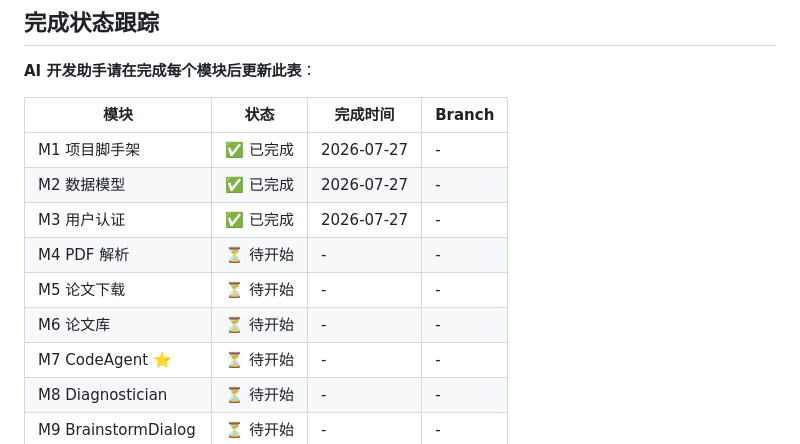
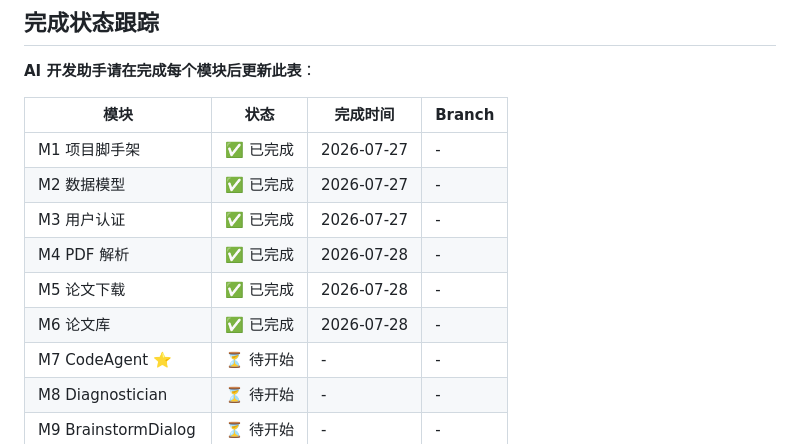
Before and after one commit to Numbway/loop-science, a Markdown page: docs/PROJECT_DESIGN.md, the part around the change. GitHub-like rendering.

```diff
--- a/docs/PROJECT_DESIGN.md
+++ b/docs/PROJECT_DESIGN.md
@@ -1375,9 +1375,9 @@ JWT_SECRET=xxx
 | M1 项目脚手架 | ✅ 已完成 | 2026-07-27 | - |
 | M2 数据模型 | ✅ 已完成 | 2026-07-27 | - |
 | M3 用户认证 | ✅ 已完成 | 2026-07-27 | - |
-| M4 PDF 解析 | ⏳ 待开始 | - | - |
-| M5 论文下载 | ⏳ 待开始 | - | - |
-| M6 论文库 | ⏳ 待开始 | - | - |
+| M4 PDF 解析 | ✅ 已完成 | 2026-07-28 | - |
+| M5 论文下载 | ✅ 已完成 | 2026-07-28 | - |
+| M6 论文库 | ✅ 已完成 | 2026-07-28 | - |
 | M7 CodeAgent ⭐ | ⏳ 待开始 | - | - |
 | M8 Diagnostician | ⏳ 待开始 | - | - |
 | M9 BrainstormDialog | ⏳ 待开始 | - | - |
```
Also changed, not shown: docs/PROGRESS.md (+57 -5 lines).
